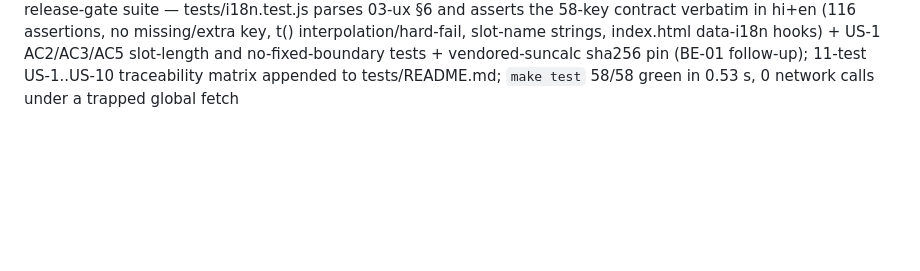
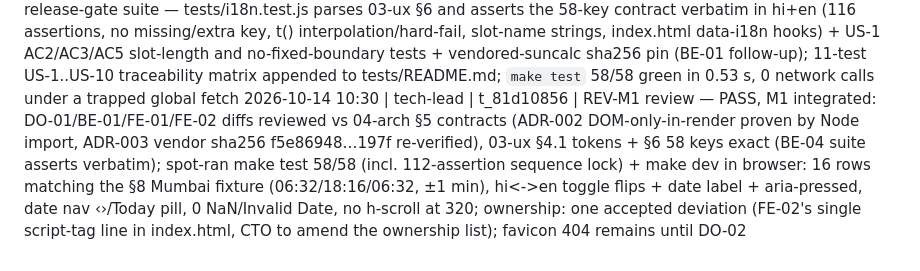
Before and after one commit to vishalnagda1/choghadiya, a Markdown page: docs/STATUS.md, the part around the change. Rendered like a GitHub page; blank space fills up the shorter version.

Commit message:
docs(status): REV-M1 milestone review verdict — PASS [t_81d10856]

```diff
--- a/docs/STATUS.md
+++ b/docs/STATUS.md
@@ -17,3 +17,4 @@
 2026-10-14 10:19 | backend-dev | t_87fd117d | BE-03 tz/civil-date/current-slot — resolveCurrentSlot now resolves by containment in [sunrise,nextSunrise) so 02:00 Thu stays in Wed's night list (guard schedule.date===todayIn removed); computeSunTimes + formatDate re-anchored at the location's local noon (UTC-midnight anchor returned the previous solar day for London/NY/Pago Pago; UTC-noon broke UTC+13/+14) via Intl longOffset, no fixed offsets; 7 new tests (US-3 AC1/AC3, US-7 AC1/AC2, US-13 AC3, US-14 AC2) incl. London spring/autumn DST fixture; `make test` 44/44 green
 2026-10-14 10:26 | frontend-dev | t_f0568729 | FE-02 render + i18n + date nav — i18n.js (58 §6 keys verbatim hi/en, t() with {n} interpolation, hard failure on unknown key) + app.js (central state lang/location/viewedDate, DOM access only inside init()/render per ADR-002, 8 day + 8 night rows for the fixed Mumbai §8 fixture: name in both scripts, 24-hour range, tier word + glyph chip; US-11 dictionary wiring incl. html lang, title, aria-labels and toggle labels; date nav via addDays + Today reset pill; textContent/createElement only) + index.html one-line module script tag (ADR-002; the routing follow-up FE-01 escalated); make test green (56 tests at commit time, incl. BE-04 i18n suite); CDP: 16 rows, day Labh…Labh / night Udveg…Udveg matching §8, hi<->en toggle 2.4/1.2 ms, no horizontal scroll 320-1440
 2026-10-14 10:27 | backend-dev | t_3c6ca9d6 | BE-04 release-gate suite — tests/i18n.test.js parses 03-ux §6 and asserts the 58-key contract verbatim in hi+en (116 assertions, no missing/extra key, t() interpolation/hard-fail, slot-name strings, index.html data-i18n hooks) + US-1 AC2/AC3/AC5 slot-length and no-fixed-boundary tests + vendored-suncalc sha256 pin (BE-01 follow-up); 11-test US-1..US-10 traceability matrix appended to tests/README.md; `make test` 58/58 green in 0.53 s, 0 network calls under a trapped global fetch
+2026-10-14 10:30 | tech-lead | t_81d10856 | REV-M1 review — PASS, M1 integrated: DO-01/BE-01/FE-01/FE-02 diffs reviewed vs 04-arch §5 contracts (ADR-002 DOM-only-in-render proven by Node import, ADR-003 vendor sha256 f5e86948…197f re-verified), 03-ux §4.1 tokens + §6 58 keys exact (BE-04 suite asserts verbatim); spot-ran make test 58/58 (incl. 112-assertion sequence lock) + make dev in browser: 16 rows matching the §8 Mumbai fixture (06:32/18:16/06:32, ±1 min), hi<->en toggle flips <html lang> + date label + aria-pressed, date nav ‹›/Today pill, 0 NaN/Invalid Date, no h-scroll at 320; ownership: one accepted deviation (FE-02's single script-tag line in index.html, CTO to amend the ownership list); favicon 404 remains until DO-02
```
